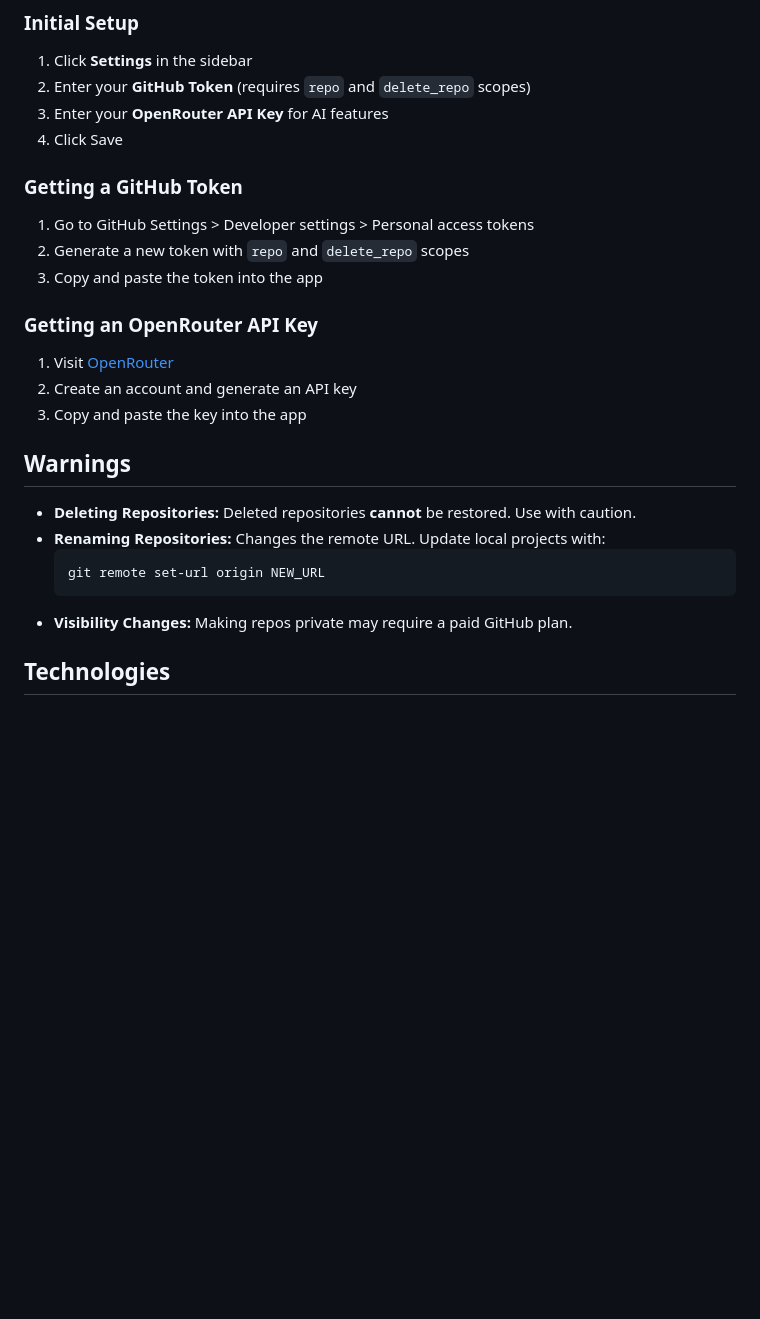
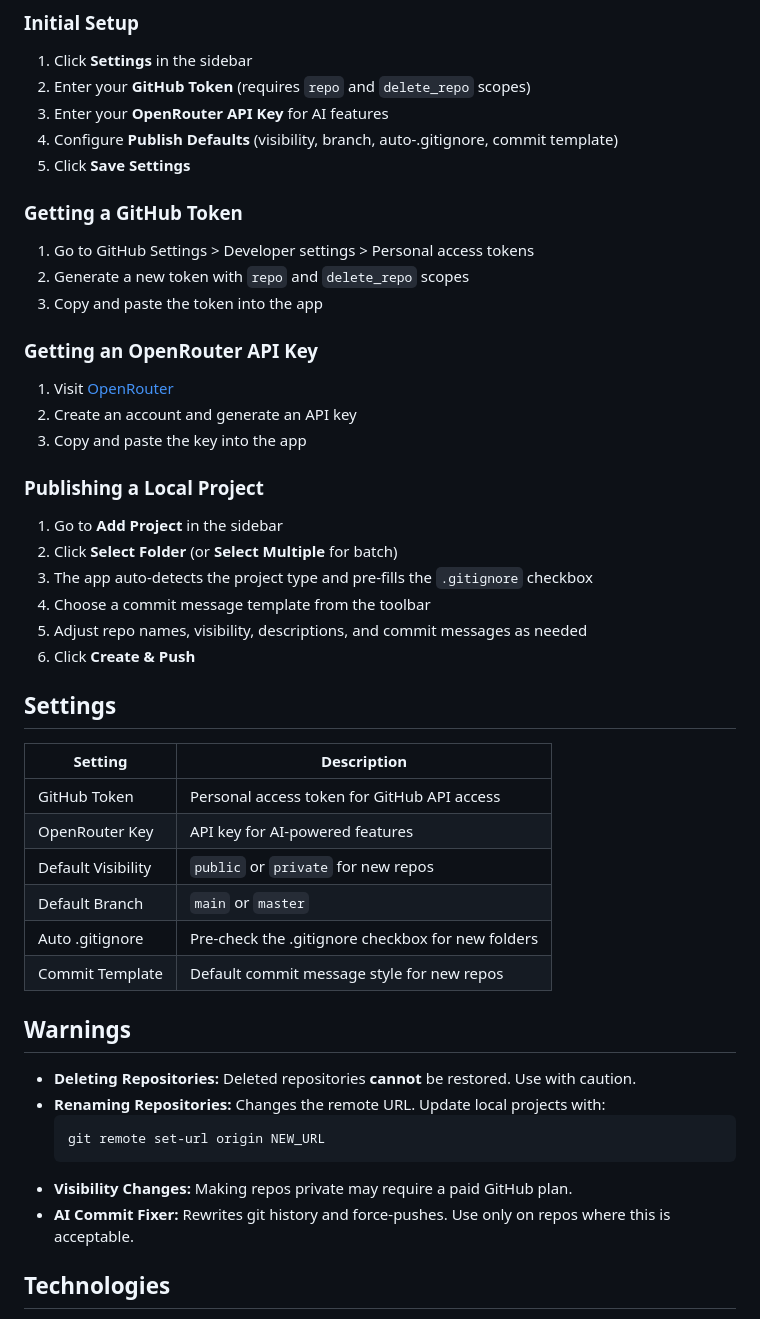
Before and after one commit to palamut62/own_github_repo_editor, a Markdown page: README.md, the part around one of its changes. GitHub-like rendering; blank space fills up the shorter version.

````diff
--- a/README.md
+++ b/README.md
@@ -74,7 +124,8 @@ npm start
 1. Click **Settings** in the sidebar
 2. Enter your **GitHub Token** (requires `repo` and `delete_repo` scopes)
 3. Enter your **OpenRouter API Key** for AI features
-4. Click Save
+4. Configure **Publish Defaults** (visibility, branch, auto-.gitignore, commit template)
+5. Click **Save Settings**
 
 ### Getting a GitHub Token
 1. Go to GitHub Settings > Developer settings > Personal access tokens
@@ -86,6 +137,25 @@ npm start
 2. Create an account and generate an API key
 3. Copy and paste the key into the app
 
+### Publishing a Local Project
+1. Go to **Add Project** in the sidebar
+2. Click **Select Folder** (or **Select Multiple** for batch)
+3. The app auto-detects the project type and pre-fills the `.gitignore` checkbox
+4. Choose a commit message template from the toolbar
+5. Adjust repo names, visibility, descriptions, and commit messages as needed
+6. Click **Create & Push**
+
+## Settings
+
+| Setting | Description |
+|---|---|
+| GitHub Token | Personal access token for GitHub API access |
+| OpenRouter Key | API key for AI-powered features |
+| Default Visibility | `public` or `private` for new repos |
+| Default Branch | `main` or `master` |
+| Auto .gitignore | Pre-check the .gitignore checkbox for new folders |
+| Commit Template | Default commit message style for new repos |
+
 ## Warnings
 
 - **Deleting Repositories:** Deleted repositories **cannot** be restored. Use with caution.
@@ -94,6 +164,7 @@ npm start
   git remote set-url origin NEW_URL
   ```
 - **Visibility Changes:** Making repos private may require a paid GitHub plan.
+- **AI Commit Fixer:** Rewrites git history and force-pushes. Use only on repos where this is acceptable.
 
 ## Technologies
 
````
Also changed, not shown: other parts of README.md (+50 -0 lines).
